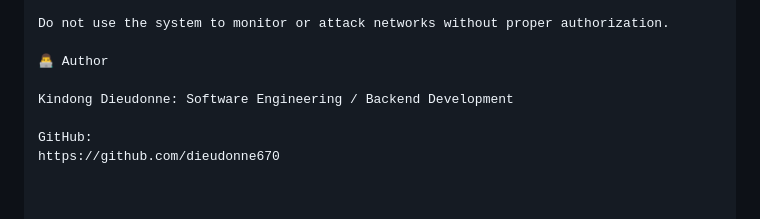
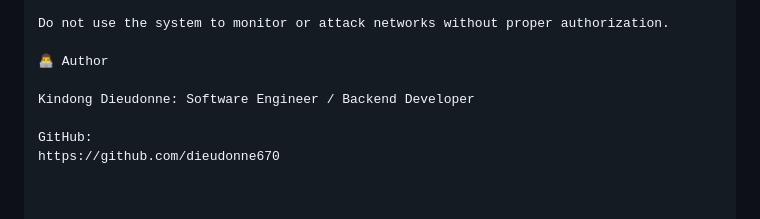
Before and after one commit to dieudonne670/NIDS-Django-, a Markdown page: README.md, the part around the change. Drawn GitHub-style.

```diff
--- a/README.md
+++ b/README.md
@@ -512,7 +512,7 @@ Do not use the system to monitor or attack networks without proper authorization
 
 👨‍💻 Author
 
-Kindong Dieudonne: Software Engineering / Backend Development
+Kindong Dieudonne: Software Engineer / Backend Developer
 
 GitHub:
 https://github.com/dieudonne670
```
